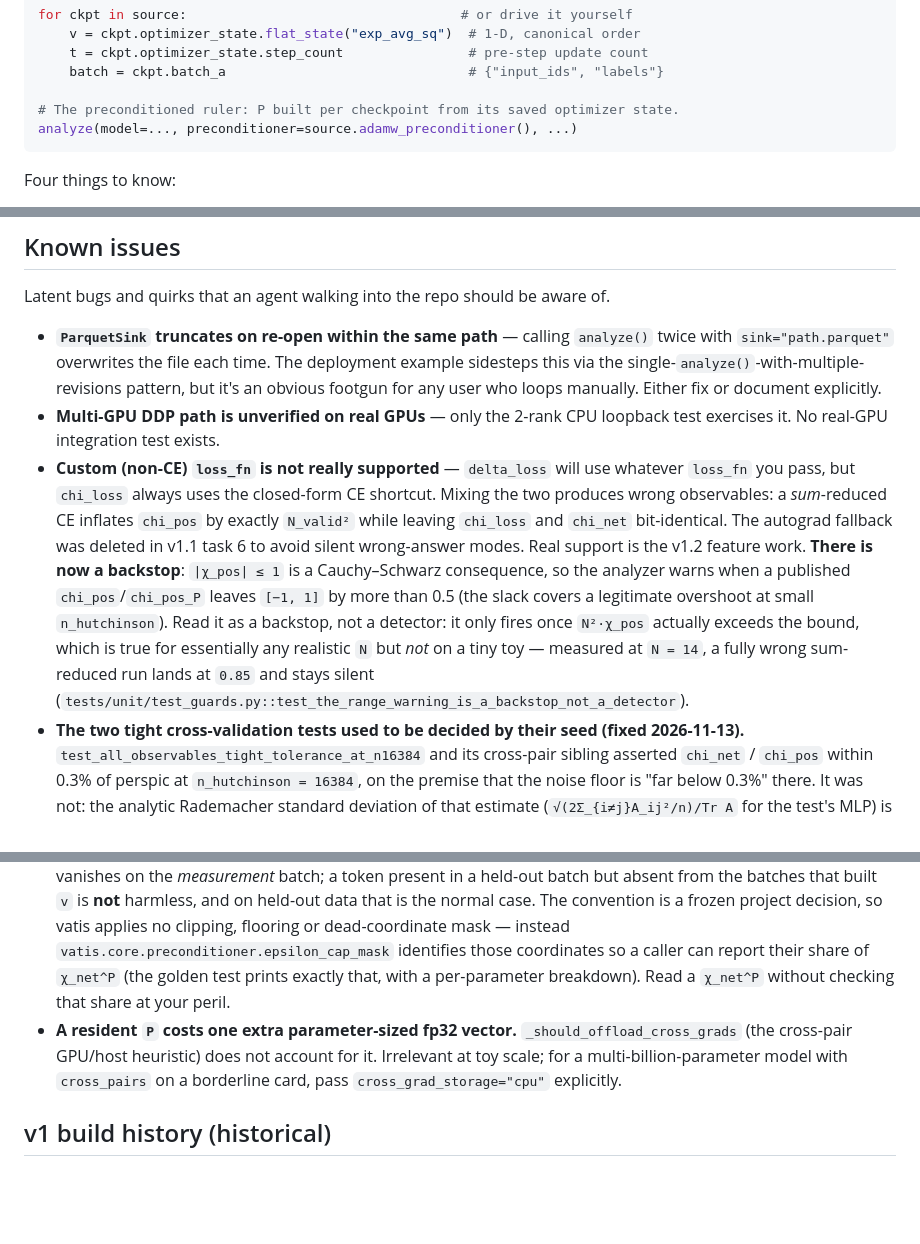
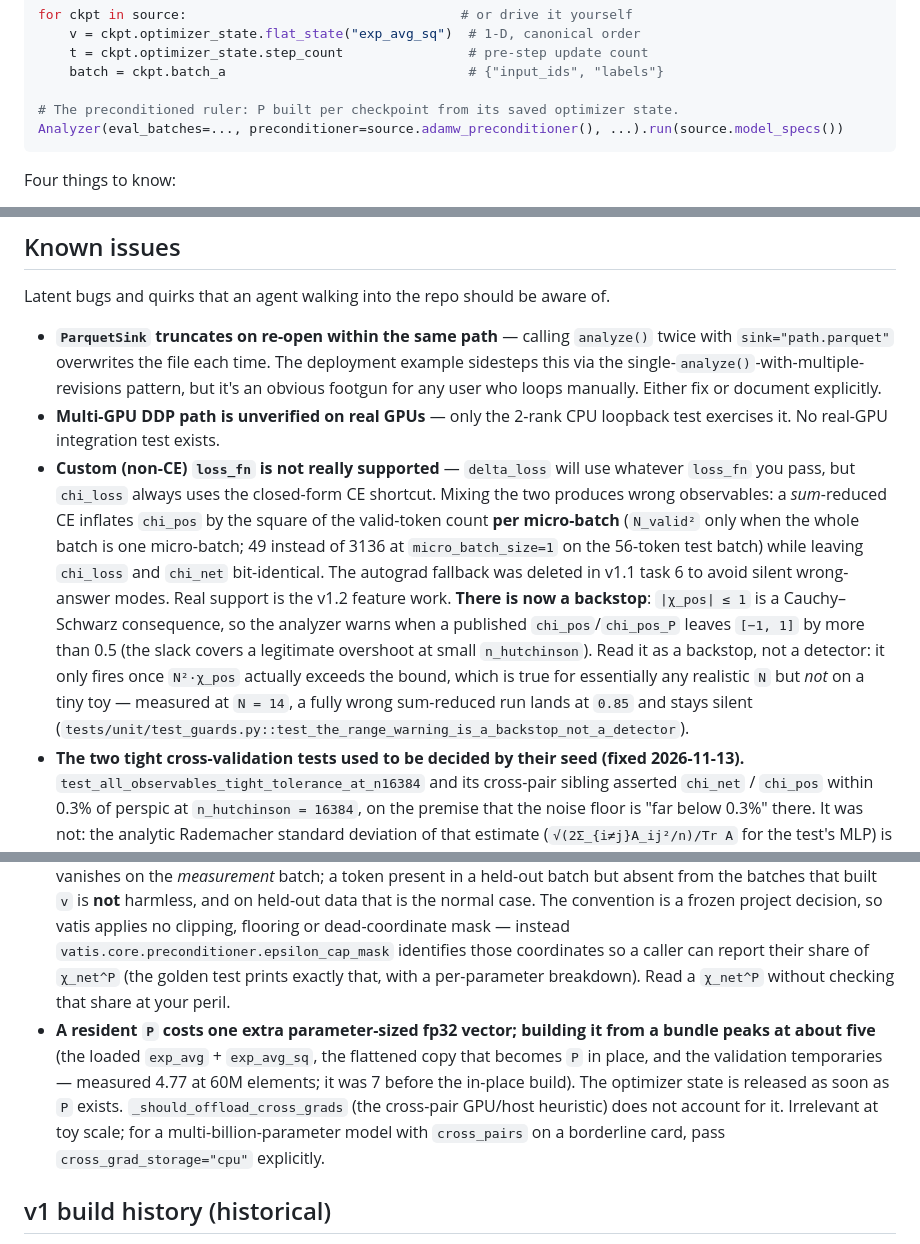
Before and after one commit to KonstiNik/vatis, a Markdown page: CLAUDE.md, 3 parts joined by grey strips. Rendered like a GitHub page; blank space fills up the shorter version.

````diff
--- a/CLAUDE.md
+++ b/CLAUDE.md
@@ -343,7 +343,7 @@ for ckpt in source:                                   # or drive it yourself
     batch = ckpt.batch_a                               # {"input_ids", "labels"}
 
 # The preconditioned ruler: P built per checkpoint from its saved optimizer state.
-analyze(model=..., preconditioner=source.adamw_preconditioner(), ...)
+Analyzer(eval_batches=..., preconditioner=source.adamw_preconditioner(), ...).run(source.model_specs())
 ```
 
 Four things to know:
@@ -555,11 +555,11 @@ Latent bugs and quirks that an agent walking into the repo should be aware of.
 
 - **`ParquetSink` truncates on re-open within the same path** — calling `analyze()` twice with `sink="path.parquet"` overwrites the file each time. The deployment example sidesteps this via the single-`analyze()`-with-multiple-revisions pattern, but it's an obvious footgun for any user who loops manually. Either fix or document explicitly.
 - **Multi-GPU DDP path is unverified on real GPUs** — only the 2-rank CPU loopback test exercises it. No real-GPU integration test exists.
-- **Custom (non-CE) `loss_fn` is not really supported** — `delta_loss` will use whatever `loss_fn` you pass, but `chi_loss` always uses the closed-form CE shortcut. Mixing the two produces wrong observables: a *sum*-reduced CE inflates `chi_pos` by exactly `N_valid²` while leaving `chi_loss` and `chi_net` bit-identical. The autograd fallback was deleted in v1.1 task 6 to avoid silent wrong-answer modes. Real support is the v1.2 feature work. **There is now a backstop**: `|χ_pos| ≤ 1` is a Cauchy–Schwarz consequence, so the analyzer warns when a published `chi_pos`/`chi_pos_P` leaves `[−1, 1]` by more than 0.5 (the slack covers a legitimate overshoot at small `n_hutchinson`). Read it as a backstop, not a detector: it only fires once `N²·χ_pos` actually exceeds the bound, which is true for essentially any realistic `N` but *not* on a tiny toy — measured at `N = 14`, a fully wrong sum-reduced run lands at `0.85` and stays silent (`tests/unit/test_guards.py::test_the_range_warning_is_a_backstop_not_a_detector`).
+- **Custom (non-CE) `loss_fn` is not really supported** — `delta_loss` will use whatever `loss_fn` you pass, but `chi_loss` always uses the closed-form CE shortcut. Mixing the two produces wrong observables: a *sum*-reduced CE inflates `chi_pos` by the square of the valid-token count **per micro-batch** (`N_valid²` only when the whole batch is one micro-batch; 49 instead of 3136 at `micro_batch_size=1` on the 56-token test batch) while leaving `chi_loss` and `chi_net` bit-identical. The autograd fallback was deleted in v1.1 task 6 to avoid silent wrong-answer modes. Real support is the v1.2 feature work. **There is now a backstop**: `|χ_pos| ≤ 1` is a Cauchy–Schwarz consequence, so the analyzer warns when a published `chi_pos`/`chi_pos_P` leaves `[−1, 1]` by more than 0.5 (the slack covers a legitimate overshoot at small `n_hutchinson`). Read it as a backstop, not a detector: it only fires once `N²·χ_pos` actually exceeds the bound, which is true for essentially any realistic `N` but *not* on a tiny toy — measured at `N = 14`, a fully wrong sum-reduced run lands at `0.85` and stays silent (`tests/unit/test_guards.py::test_the_range_warning_is_a_backstop_not_a_detector`).
 - **The two tight cross-validation tests used to be decided by their seed (fixed 2026-11-13).** `test_all_observables_tight_tolerance_at_n16384` and its cross-pair sibling asserted `chi_net` / `chi_pos` within 0.3% of perspic at `n_hutchinson = 16384`, on the premise that the noise floor is "far below 0.3%" there. It was not: the analytic Rademacher standard deviation of that estimate (`√(2Σ_{i≠j}A_ij²/n)/Tr A` for the test's MLP) is 0.33%, and over 32 seeds it measured 0.28–0.34% for both estimators on both `dev` and this code, with 11–13 of 32 seeds outside the tolerance. The pinned seed 0 passed with the old on-device probe draw (−0.23%) and failed with the bit-packed CPU draw (−0.33%) — the draw, not a bias (32-seed means within 2σ of perspic on both trees; `make_probe`'s second moments imply a trace bias of +0.002% ± 0.007% over 4e7 probes). Both tests now run at `n_hutchinson = 262144` (`TIGHT_N_HUTCHINSON`, tests renamed `..._at_n262144`), where the standard deviation is 0.083% and the **unchanged** 0.3% tolerance is 3.6σ. They pass on this code and on `dev`'s package code. The price is runtime: the tier takes about 11 minutes single-threaded instead of about 2.5.
 - **`OpacusEstimator` is still a stub** — the original v1 spec called this v1.1 work; v1.1 was hardening instead. It remains open. It also has no `chi_net_P` path, so `preconditioner=...` with `chi_net_method="opacus"` fails at the same `NotImplementedError`.
 - **AdamW's `P` puts untouched coordinates at `1/ε`, by design.** Any parameter element the gradient never touched keeps `exp_avg_sq == 0` exactly (unused vocabulary rows are the obvious population; on a real bundle `exp_avg_sq.min() == 0` at every checkpoint), so `P = 1/(√0 + ε) = 1/ε` — ~`1e6`× a live coordinate's weight at `ε = 1e-8`. Since `χ_net^P = Σ_i P_i ‖J_{:,i}‖²`, such a coordinate is harmless only if its Jacobian column also vanishes on the *measurement* batch; a token present in a held-out batch but absent from the batches that built `v` is **not** harmless, and on held-out data that is the normal case. The convention is a frozen project decision, so vatis applies no clipping, flooring or dead-coordinate mask — instead `vatis.core.preconditioner.epsilon_cap_mask` identifies those coordinates so a caller can report their share of `χ_net^P` (the golden test prints exactly that, with a per-parameter breakdown). Read a `χ_net^P` without checking that share at your peril.
-- **A resident `P` costs one extra parameter-sized fp32 vector.** `_should_offload_cross_grads` (the cross-pair GPU/host heuristic) does not account for it. Irrelevant at toy scale; for a multi-billion-parameter model with `cross_pairs` on a borderline card, pass `cross_grad_storage="cpu"` explicitly.
+- **A resident `P` costs one extra parameter-sized fp32 vector; building it from a bundle peaks at about five** (the loaded `exp_avg` + `exp_avg_sq`, the flattened copy that becomes `P` in place, and the validation temporaries — measured 4.77 at 60M elements; it was 7 before the in-place build). The optimizer state is released as soon as `P` exists. `_should_offload_cross_grads` (the cross-pair GPU/host heuristic) does not account for it. Irrelevant at toy scale; for a multi-billion-parameter model with `cross_pairs` on a borderline card, pass `cross_grad_storage="cpu"` explicitly.
 
 ## v1 build history (historical)
 
````
Also changed, not shown: other parts of CLAUDE.md (+3 -3 lines), CHANGELOG.md (+7 -0 lines), docs/SPEC.md (+46 -9 lines).
